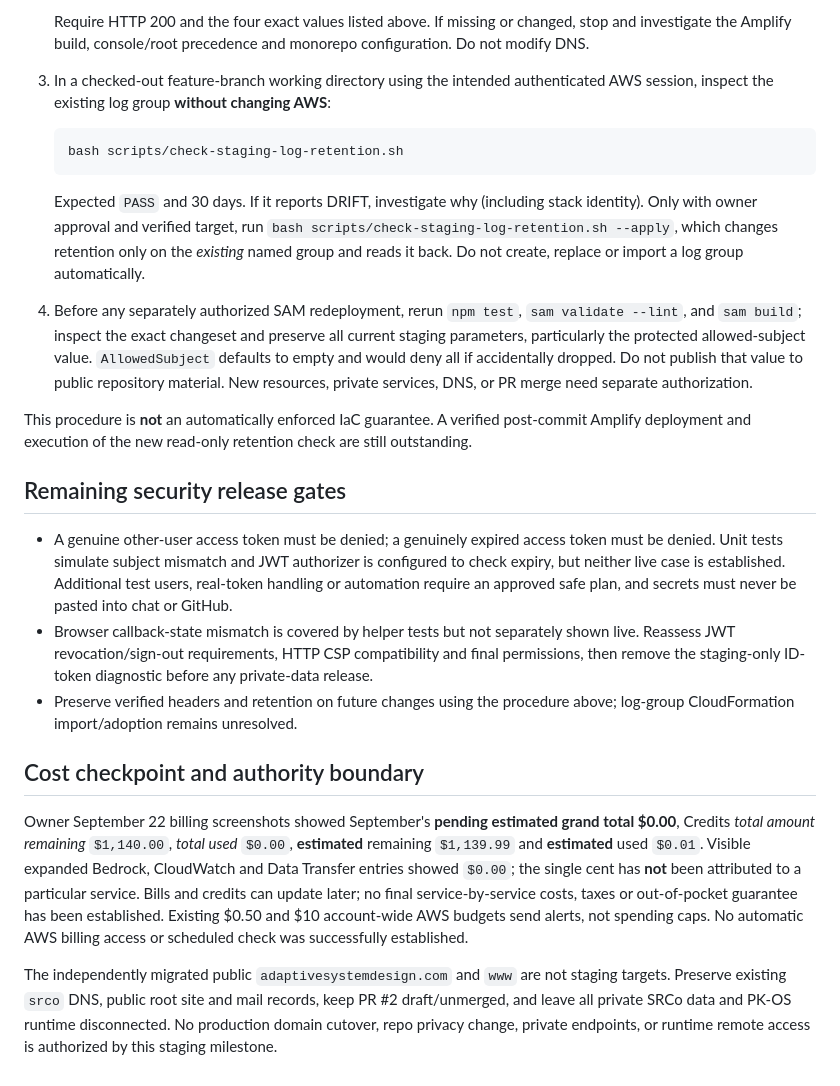
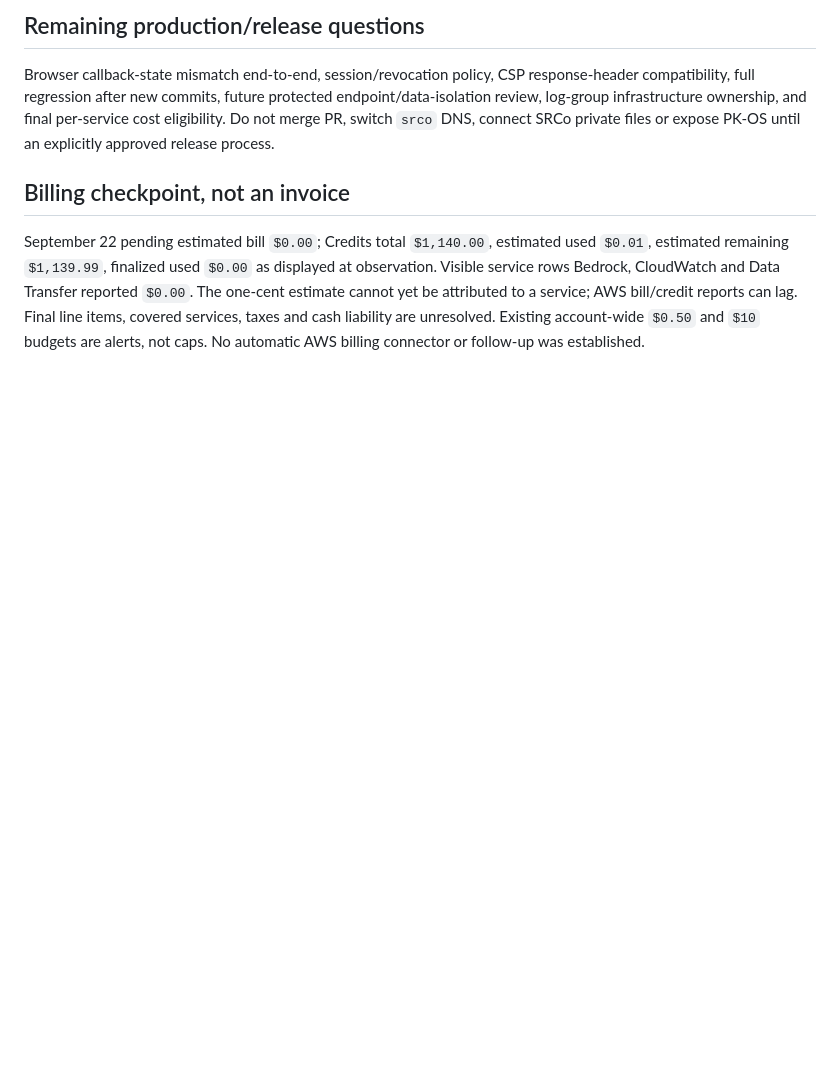
Before and after one commit to AdaptiveSystemDesign/SRCo, a Markdown page: README-PORTAL.md, the part around one of its changes. Rendered like a GitHub page; blank space fills up the shorter version.

````diff
--- a/README-PORTAL.md
+++ b/README-PORTAL.md
@@ -37,24 +27,8 @@
 
-   Require HTTP 200 and the four exact values listed above. If missing or changed, stop and investigate the Amplify build, console/root precedence and monorepo configuration. Do not modify DNS.
-3. In a checked-out feature-branch working directory using the intended authenticated AWS session, inspect the existing log group **without changing AWS**:
+## Remaining production/release questions
 
-   ```bash
-   bash scripts/check-staging-log-retention.sh
-   ```
+Browser callback-state mismatch end-to-end, session/revocation policy, CSP response-header compatibility, full regression after new commits, future protected endpoint/data-isolation review, log-group infrastructure ownership, and final per-service cost eligibility. Do not merge PR, switch `srco` DNS, connect SRCo private files or expose PK-OS until an explicitly approved release process.
 
-   Expected `PASS` and 30 days. If it reports DRIFT, investigate why (including stack identity). Only with owner approval and verified target, run `bash scripts/check-staging-log-retention.sh --apply`, which changes retention only on the *existing* named group and reads it back. Do not create, replace or import a log group automatically.
-4. Before any separately authorized SAM redeployment, rerun `npm test`, `sam validate --lint`, and `sam build`; inspect the exact changeset and preserve all current staging parameters, particularly the protected allowed-subject value. `AllowedSubject` defaults to empty and would deny all if accidentally dropped. Do not publish that value to public repository material. New resources, private services, DNS, or PR merge need separate authorization.
+## Billing checkpoint, not an invoice
 
-This procedure is **not** an automatically enforced IaC guarantee. A verified post-commit Amplify deployment and execution of the new read-only retention check are still outstanding.
-
-## Remaining security release gates
-
-- A genuine other-user access token must be denied; a genuinely expired access token must be denied. Unit tests simulate subject mismatch and JWT authorizer is configured to check expiry, but neither live case is established. Additional test users, real-token handling or automation require an approved safe plan, and secrets must never be pasted into chat or GitHub.
-- Browser callback-state mismatch is covered by helper tests but not separately shown live. Reassess JWT revocation/sign-out requirements, HTTP CSP compatibility and final permissions, then remove the staging-only ID-token diagnostic before any private-data release.
-- Preserve verified headers and retention on future changes using the procedure above; log-group CloudFormation import/adoption remains unresolved.
-
-## Cost checkpoint and authority boundary
-
-Owner September 22 billing screenshots showed September's **pending estimated grand total $0.00**, Credits *total amount remaining* `$1,140.00`, *total used* `$0.00`, **estimated** remaining `$1,139.99` and **estimated** used `$0.01`. Visible expanded Bedrock, CloudWatch and Data Transfer entries showed `$0.00`; the single cent has **not** been attributed to a particular service. Bills and credits can update later; no final service-by-service costs, taxes or out-of-pocket guarantee has been established. Existing $0.50 and $10 account-wide AWS budgets send alerts, not spending caps. No automatic AWS billing access or scheduled check was successfully established.
-
-The independently migrated public `adaptivesystemdesign.com` and `www` are not staging targets. Preserve existing `srco` DNS, public root site and mail records, keep PR #2 draft/unmerged, and leave all private SRCo data and PK-OS runtime disconnected. No production domain cutover, repo privacy change, private endpoints, or runtime remote access is authorized by this staging milestone.
+September 22 pending estimated bill `$0.00`; Credits total `$1,140.00`, estimated used `$0.01`, estimated remaining `$1,139.99`, finalized used `$0.00` as displayed at observation. Visible service rows Bedrock, CloudWatch and Data Transfer reported `$0.00`. The one-cent estimate cannot yet be attributed to a service; AWS bill/credit reports can lag. Final line items, covered services, taxes and cash liability are unresolved. Existing account-wide `$0.50` and `$10` budgets are alerts, not caps. No automatic AWS billing connector or follow-up was established.
````
Also changed, not shown: other parts of README-PORTAL.md (+17 -27 lines).
